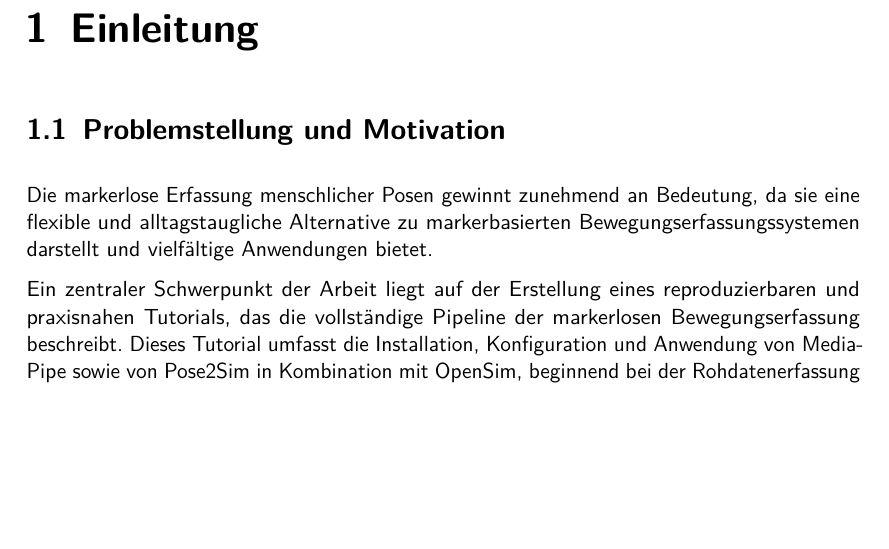
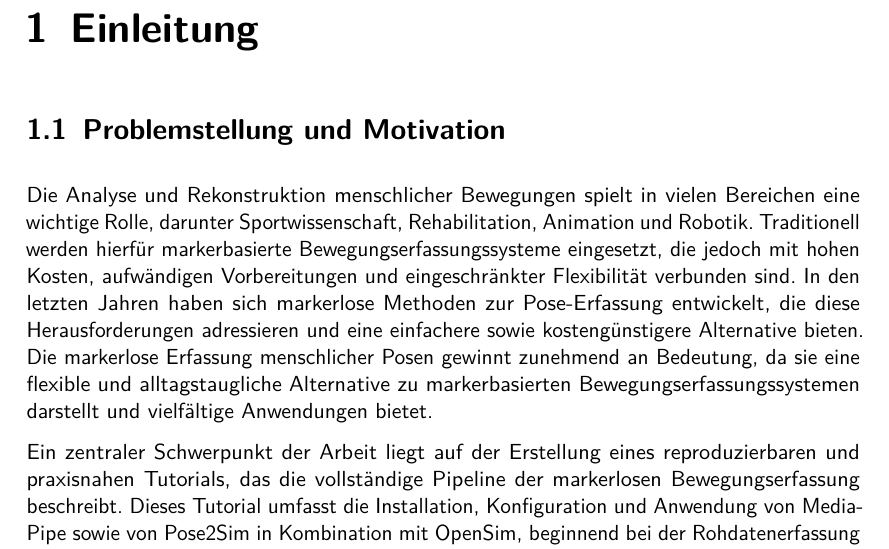
Before and after one commit to PhilippSG/Markerlose-Bewegungserfassung, a LaTeX document (Bericht/main.tex, which reads Bericht/einleitung/e1.tex): part of page 3 of 25, cut so that both start at the same text, the shorter picture padded with empty space. Compiled offline with pdfLaTeX.

Commit message:
Ein paar Sätze  Einleitung basierend auf der Kritik

```diff
--- a/Bericht/einleitung/e1.tex
+++ b/Bericht/einleitung/e1.tex
@@ -2,6 +2,11 @@
 
 \chapter{Einleitung}
 \section{Problemstellung und Motivation}
+Die Analyse und Rekonstruktion menschlicher Bewegungen spielt in vielen Bereichen eine wichtige Rolle, darunter
+Sportwissenschaft, Rehabilitation, Animation und Robotik. Traditionell werden hierfür markerbasierte
+Bewegungserfassungssysteme eingesetzt, die jedoch mit hohen Kosten, aufwändigen Vorbereitungen und eingeschränkter
+Flexibilität verbunden sind. In den letzten Jahren haben sich markerlose Methoden zur Pose-Erfassung entwickelt, die
+diese Herausforderungen adressieren und eine einfachere sowie kostengünstigere Alternative bieten.
 Die markerlose Erfassung menschlicher Posen gewinnt zunehmend an Bedeutung, da sie eine flexible und
 alltagstaugliche Alternative zu markerbasierten Bewegungserfassungssystemen darstellt und vielfältige Anwendungen bietet.
 
```
